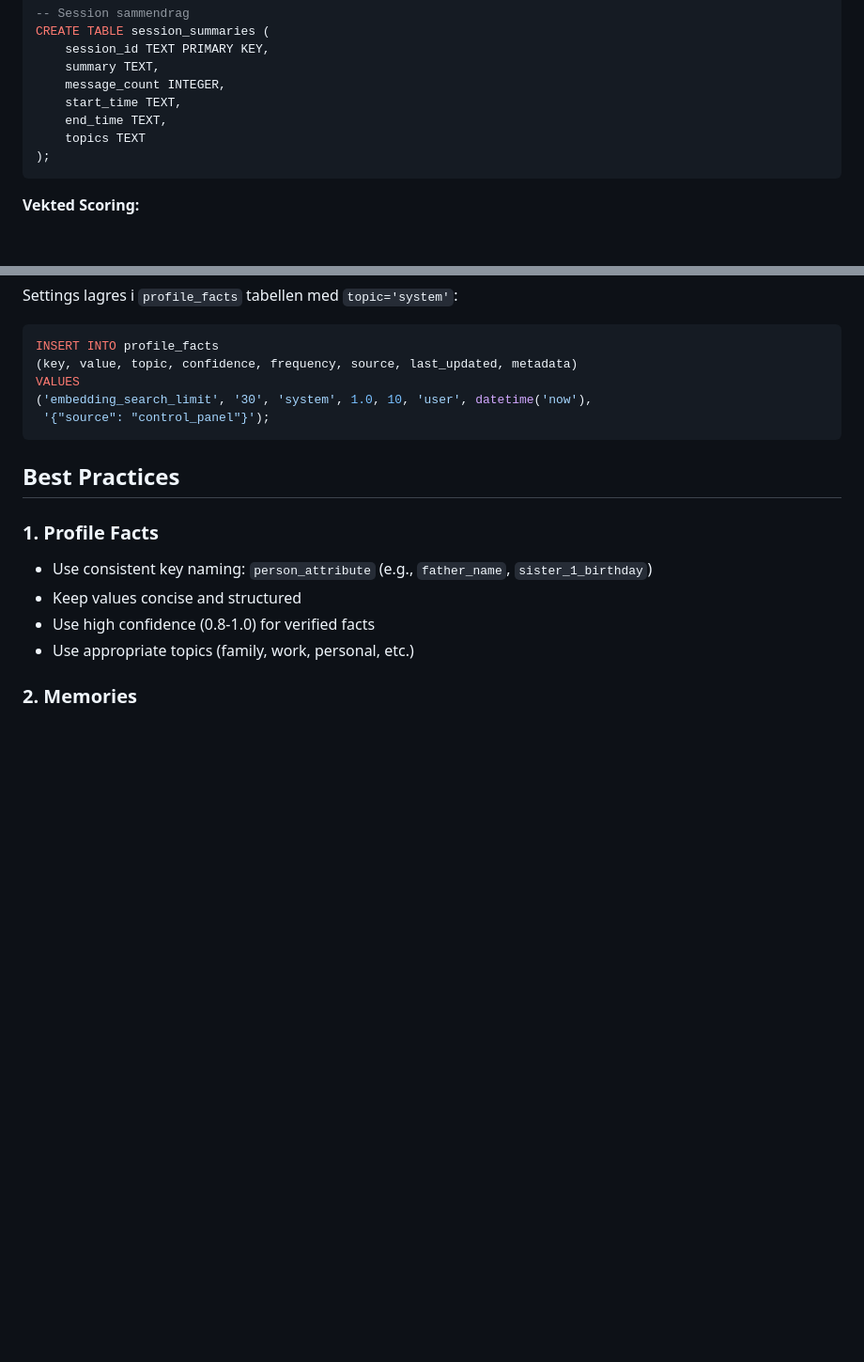
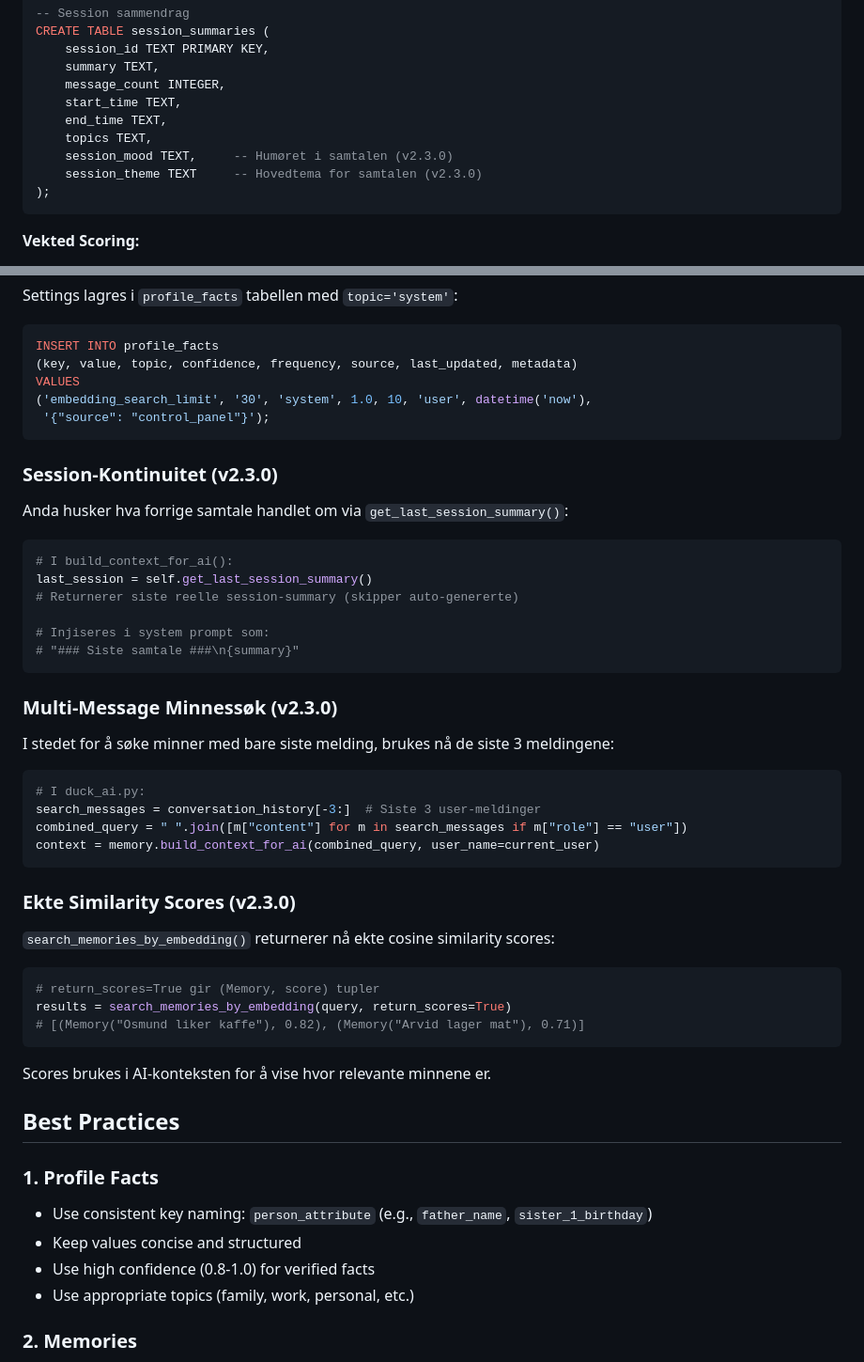
Before and after one commit to Osmund/chatgpt-and, a Markdown page: docs/MEMORY_SYSTEM.md, 2 parts joined by grey strips. Shown at 94% size. GitHub-like rendering; blank space fills up the shorter version.

````diff
--- a/docs/MEMORY_SYSTEM.md
+++ b/docs/MEMORY_SYSTEM.md
@@ -149,7 +149,9 @@ CREATE TABLE session_summaries (
     message_count INTEGER,
     start_time TEXT,
     end_time TEXT,
-    topics TEXT
+    topics TEXT,
+    session_mood TEXT,     -- Humøret i samtalen (v2.3.0)
+    session_theme TEXT     -- Hovedtema for samtalen (v2.3.0)
 );
 ```
 
@@ -780,6 +782,42 @@ VALUES
  '{"source": "control_panel"}');
 ```
 
+### Session-Kontinuitet (v2.3.0)
+
+Anda husker hva forrige samtale handlet om via `get_last_session_summary()`:
+
+```python
+# I build_context_for_ai():
+last_session = self.get_last_session_summary()
+# Returnerer siste reelle session-summary (skipper auto-genererte)
+
+# Injiseres i system prompt som:
+# "### Siste samtale ###\n{summary}"
+```
+
+### Multi-Message Minnessøk (v2.3.0)
+
+I stedet for å søke minner med bare siste melding, brukes nå de siste 3 meldingene:
+
+```python
+# I duck_ai.py:
+search_messages = conversation_history[-3:]  # Siste 3 user-meldinger
+combined_query = " ".join([m["content"] for m in search_messages if m["role"] == "user"])
+context = memory.build_context_for_ai(combined_query, user_name=current_user)
+```
+
+### Ekte Similarity Scores (v2.3.0)
+
+`search_memories_by_embedding()` returnerer nå ekte cosine similarity scores:
+
+```python
+# return_scores=True gir (Memory, score) tupler
+results = search_memories_by_embedding(query, return_scores=True)
+# [(Memory("Osmund liker kaffe"), 0.82), (Memory("Arvid lager mat"), 0.71)]
+```
+
+Scores brukes i AI-konteksten for å vise hvor relevante minnene er.
+
 ## Best Practices
 
 ### 1. Profile Facts
````
Also changed, not shown: docs/ARCHITECTURE.md (+14 -5 lines), docs/CHANGELOG.md (+67 -0 lines).
